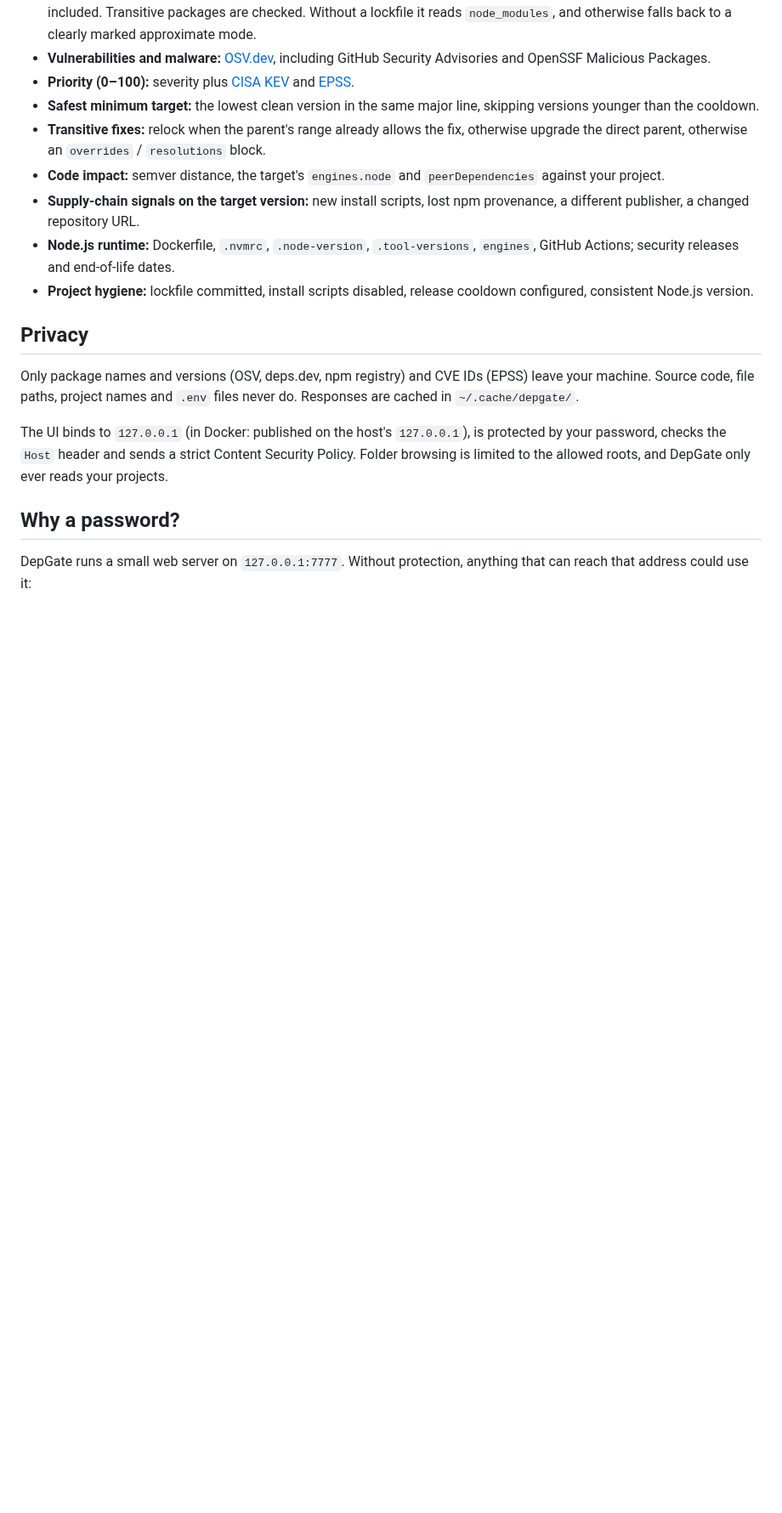
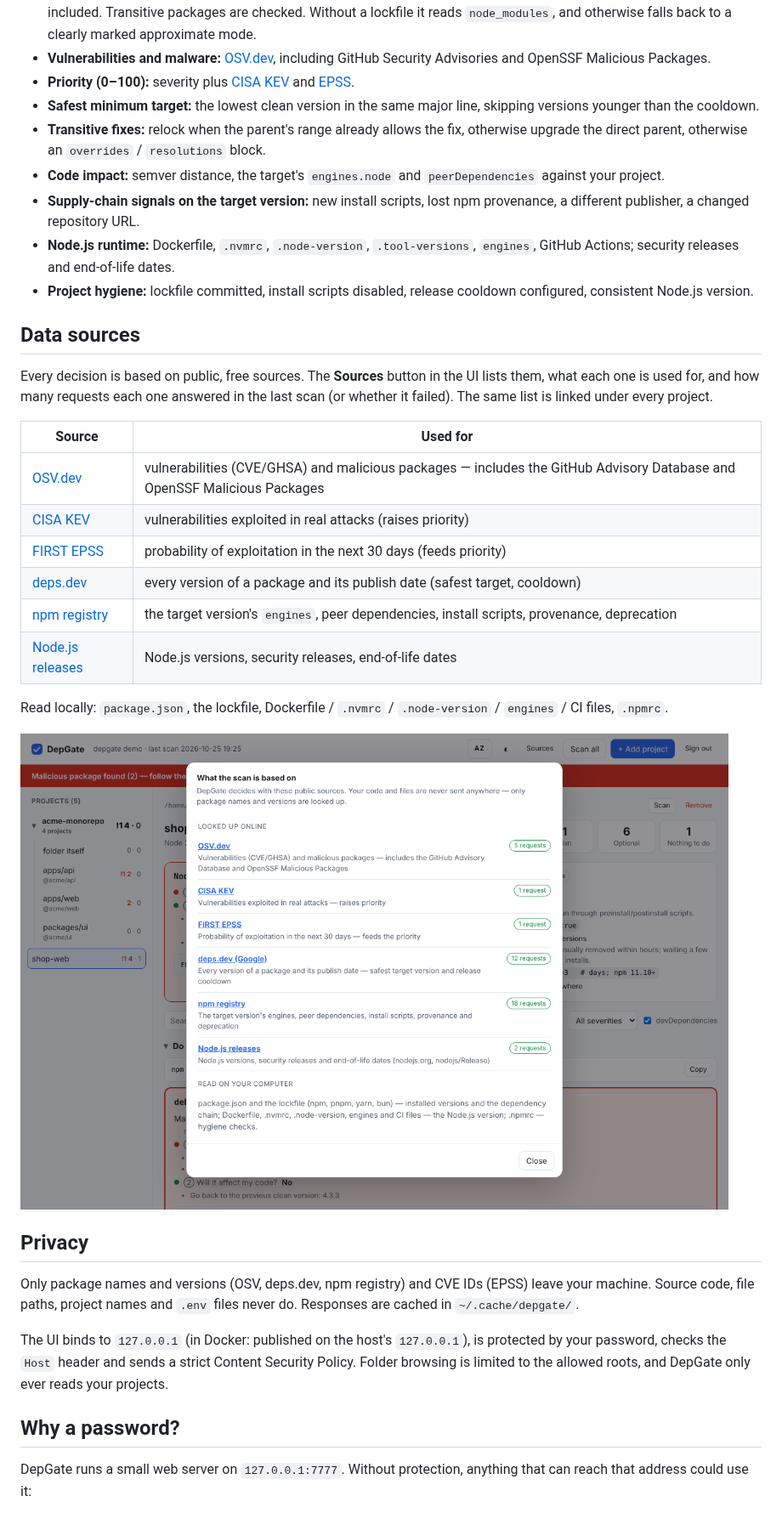
Before and after one commit to Ali7Zeynalli/depgate, a Markdown page: README.md, the part around the change. Shown at 85% size. Drawn GitHub-style; pictures changed too: docs/sources.png (added); blank space fills up the shorter version.

```diff
--- a/README.md
+++ b/README.md
@@ -148,6 +148,23 @@ Terminal messages are in English; set `DEPGATE_LANG=az` for Azerbaijani.
 - **Node.js runtime:** Dockerfile, `.nvmrc`, `.node-version`, `.tool-versions`, `engines`, GitHub Actions; security releases and end-of-life dates.
 - **Project hygiene:** lockfile committed, install scripts disabled, release cooldown configured, consistent Node.js version.
 
+## Data sources
+
+Every decision is based on public, free sources. The **Sources** button in the UI lists them, what each one is used for, and how many requests each one answered in the last scan (or whether it failed). The same list is linked under every project.
+
+| Source | Used for |
+|---|---|
+| [OSV.dev](https://osv.dev) | vulnerabilities (CVE/GHSA) and malicious packages — includes the GitHub Advisory Database and OpenSSF Malicious Packages |
+| [CISA KEV](https://www.cisa.gov/known-exploited-vulnerabilities-catalog) | vulnerabilities exploited in real attacks (raises priority) |
+| [FIRST EPSS](https://www.first.org/epss/) | probability of exploitation in the next 30 days (feeds priority) |
+| [deps.dev](https://deps.dev) | every version of a package and its publish date (safest target, cooldown) |
+| [npm registry](https://www.npmjs.com) | the target version's `engines`, peer dependencies, install scripts, provenance, deprecation |
+| [Node.js releases](https://nodejs.org/en/about/previous-releases) | Node.js versions, security releases, end-of-life dates |
+
+Read locally: `package.json`, the lockfile, Dockerfile / `.nvmrc` / `.node-version` / `engines` / CI files, `.npmrc`.
+
+![Data sources](docs/sources.png)
+
 ## Privacy
 
 Only package names and versions (OSV, deps.dev, npm registry) and CVE IDs (EPSS) leave your machine. Source code, file paths, project names and `.env` files never do. Responses are cached in `~/.cache/depgate/`.
```
Also changed, not shown: README.az.md (+17 -0 lines), docs/add-project.png, docs/screenshot-az.png, docs/screenshot.png, 11 other files.
